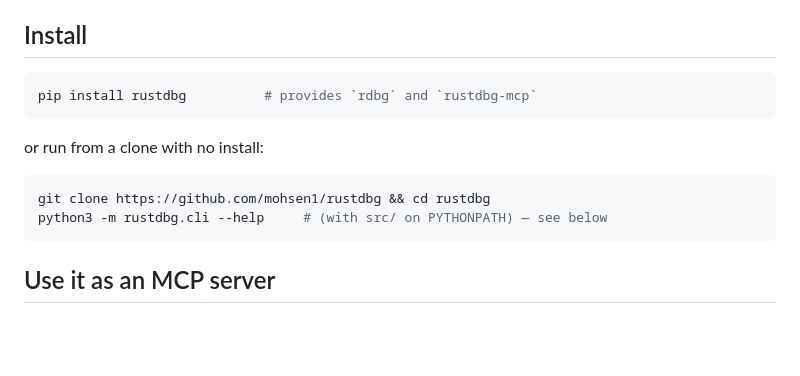
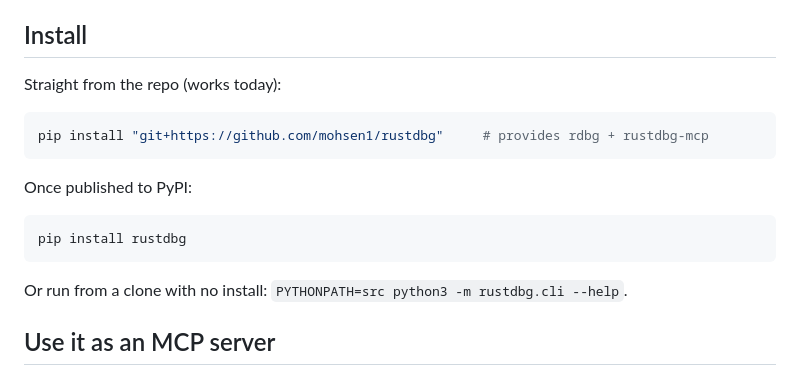
Before and after one commit to mohsen1/rust-debugger-skill, a Markdown page: README.md, the part around the change. GitHub-like rendering; blank space fills up the shorter version.

Commit message:
docs: accurate install (git today, PyPI once published)

````diff
--- a/README.md
+++ b/README.md
@@ -57,16 +57,19 @@ does not support, verified against the real adapter.
 
 ## Install
 
+Straight from the repo (works today):
+
 ```bash
-pip install rustdbg          # provides `rdbg` and `rustdbg-mcp`
+pip install "git+https://github.com/mohsen1/rustdbg"     # provides rdbg + rustdbg-mcp
 ```
 
-or run from a clone with no install:
+Once published to PyPI:
 
 ```bash
-git clone https://github.com/mohsen1/rustdbg && cd rustdbg
-python3 -m rustdbg.cli --help     # (with src/ on PYTHONPATH) — see below
+pip install rustdbg
 ```
+
+Or run from a clone with no install: `PYTHONPATH=src python3 -m rustdbg.cli --help`.
 
 ## Use it as an MCP server
 
````
